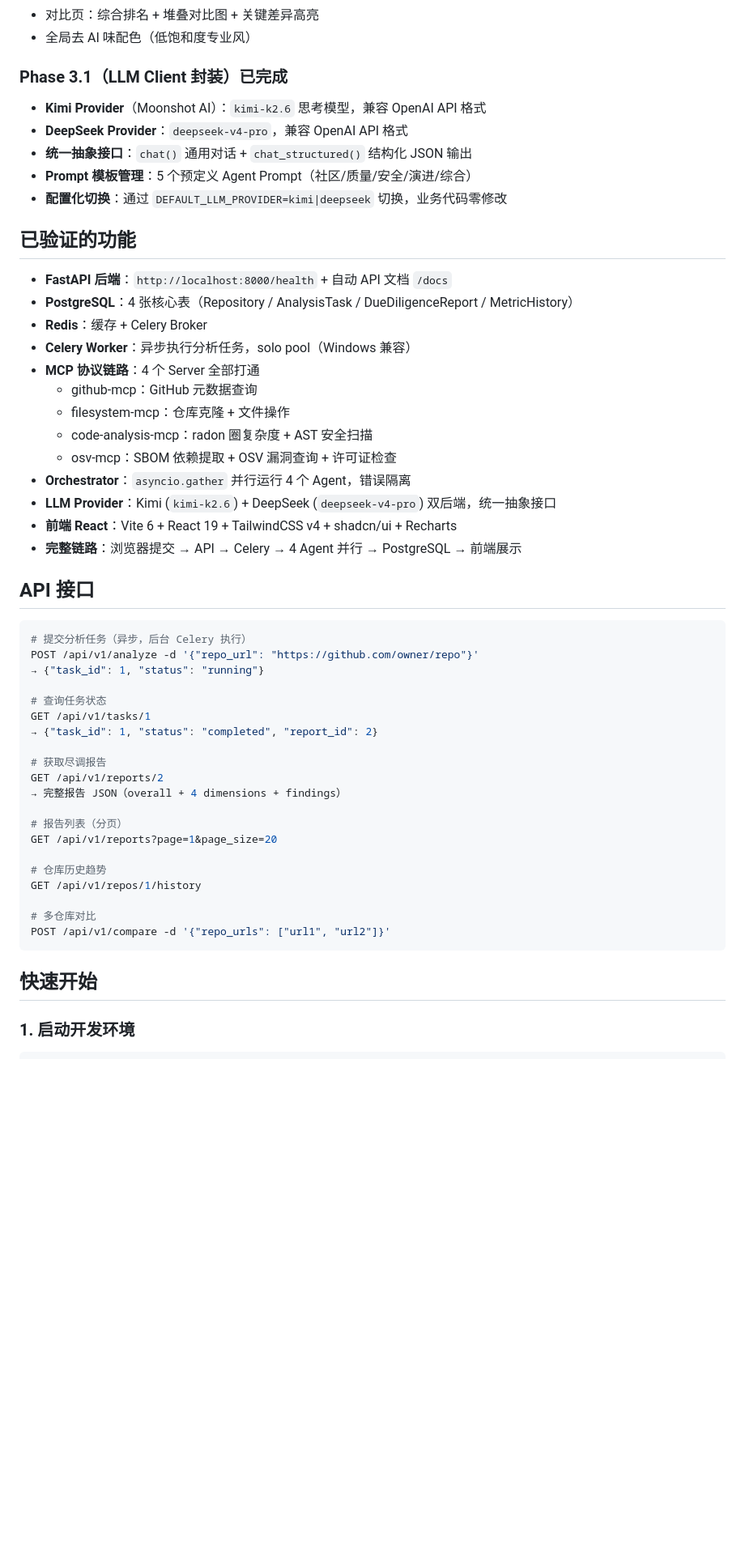
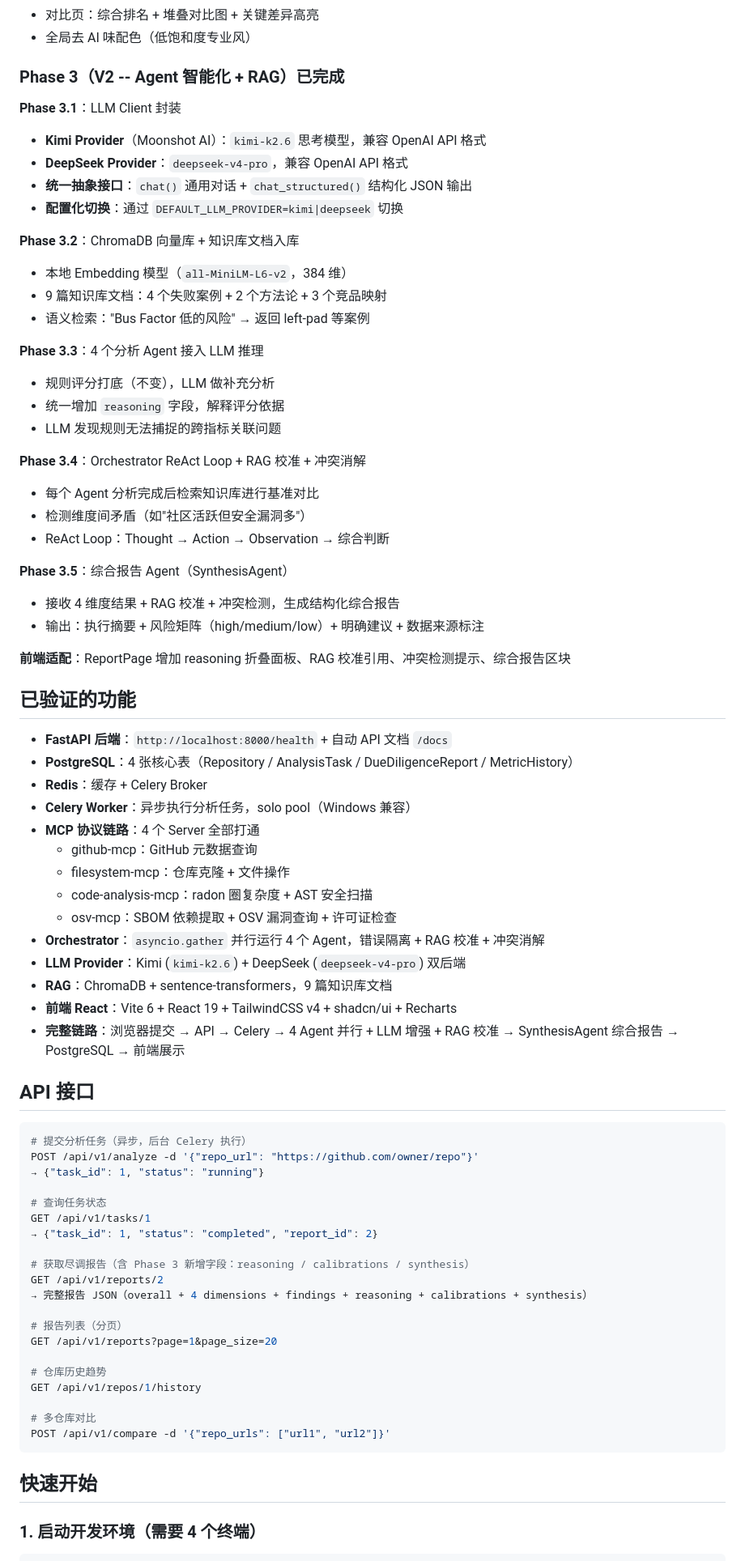
Before and after one commit to dazaiDayDayUp/OSScout, a Markdown page: README.md, the part around one of its changes. Shown at 81% size. GitHub-like rendering; blank space fills up the shorter version.

````diff
--- a/README.md
+++ b/README.md
@@ -34,13 +36,34 @@ python -m app.cli analyze https://github.com/python-poetry/poetry
 - 对比页：综合排名 + 堆叠对比图 + 关键差异高亮
 - 全局去 AI 味配色（低饱和度专业风）
 
-### Phase 3.1（LLM Client 封装）已完成
+### Phase 3（V2 -- Agent 智能化 + RAG）已完成
 
+**Phase 3.1**：LLM Client 封装
 - **Kimi Provider**（Moonshot AI）：`kimi-k2.6` 思考模型，兼容 OpenAI API 格式
 - **DeepSeek Provider**：`deepseek-v4-pro`，兼容 OpenAI API 格式
 - **统一抽象接口**：`chat()` 通用对话 + `chat_structured()` 结构化 JSON 输出
-- **Prompt 模板管理**：5 个预定义 Agent Prompt（社区/质量/安全/演进/综合）
-- **配置化切换**：通过 `DEFAULT_LLM_PROVIDER=kimi|deepseek` 切换，业务代码零修改
+- **配置化切换**：通过 `DEFAULT_LLM_PROVIDER=kimi|deepseek` 切换
+
+**Phase 3.2**：ChromaDB 向量库 + 知识库文档入库
+- 本地 Embedding 模型（`all-MiniLM-L6-v2`，384 维）
+- 9 篇知识库文档：4 个失败案例 + 2 个方法论 + 3 个竞品映射
+- 语义检索："Bus Factor 低的风险" → 返回 left-pad 等案例
+
+**Phase 3.3**：4 个分析 Agent 接入 LLM 推理
+- 规则评分打底（不变），LLM 做补充分析
+- 统一增加 `reasoning` 字段，解释评分依据
+- LLM 发现规则无法捕捉的跨指标关联问题
+
+**Phase 3.4**：Orchestrator ReAct Loop + RAG 校准 + 冲突消解
+- 每个 Agent 分析完成后检索知识库进行基准对比
+- 检测维度间矛盾（如"社区活跃但安全漏洞多"）
+- ReAct Loop：Thought → Action → Observation → 综合判断
+
+**Phase 3.5**：综合报告 Agent（SynthesisAgent）
+- 接收 4 维度结果 + RAG 校准 + 冲突检测，生成结构化综合报告
+- 输出：执行摘要 + 风险矩阵（high/medium/low）+ 明确建议 + 数据来源标注
+
+**前端适配**：ReportPage 增加 reasoning 折叠面板、RAG 校准引用、冲突检测提示、综合报告区块
 
 ## 已验证的功能
 
@@ -53,10 +76,11 @@ python -m app.cli analyze https://github.com/python-poetry/poetry
   - filesystem-mcp：仓库克隆 + 文件操作
   - code-analysis-mcp：radon 圈复杂度 + AST 安全扫描
   - osv-mcp：SBOM 依赖提取 + OSV 漏洞查询 + 许可证检查
-- **Orchestrator**：`asyncio.gather` 并行运行 4 个 Agent，错误隔离
-- **LLM Provider**：Kimi (`kimi-k2.6`) + DeepSeek (`deepseek-v4-pro`) 双后端，统一抽象接口
+- **Orchestrator**：`asyncio.gather` 并行运行 4 个 Agent，错误隔离 + RAG 校准 + 冲突消解
+- **LLM Provider**：Kimi (`kimi-k2.6`) + DeepSeek (`deepseek-v4-pro`) 双后端
+- **RAG**：ChromaDB + sentence-transformers，9 篇知识库文档
 - **前端 React**：Vite 6 + React 19 + TailwindCSS v4 + shadcn/ui + Recharts
-- **完整链路**：浏览器提交 → API → Celery → 4 Agent 并行 → PostgreSQL → 前端展示
+- **完整链路**：浏览器提交 → API → Celery → 4 Agent 并行 + LLM 增强 + RAG 校准 → SynthesisAgent 综合报告 → PostgreSQL → 前端展示
 
 ## API 接口
 
@@ -69,9 +93,9 @@ POST /api/v1/analyze -d '{"repo_url": "https://github.com/owner/repo"}'
 GET /api/v1/tasks/1
 → {"task_id": 1, "status": "completed", "report_id": 2}
 
-# 获取尽调报告
+# 获取尽调报告（含 Phase 3 新增字段：reasoning / calibrations / synthesis）
 GET /api/v1/reports/2
-→ 完整报告 JSON（overall + 4 dimensions + findings）
+→ 完整报告 JSON（overall + 4 dimensions + findings + reasoning + calibrations + synthesis）
 
 # 报告列表（分页）
 GET /api/v1/reports?page=1&page_size=20
@@ -85,6 +109,6 @@ POST /api/v1/compare -d '{"repo_urls": ["url1", "url2"]}'
 
 ## 快速开始
 
-### 1. 启动开发环境
+### 1. 启动开发环境（需要 4 个终端）
 
 ```bash
````
Also changed, not shown: other parts of README.md (+40 -22 lines), PROGRESS.md (+55 -17 lines).
